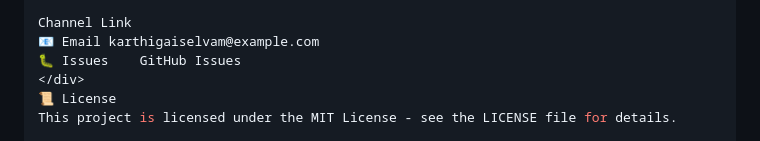
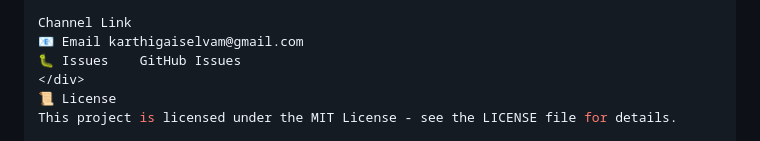
Before and after one commit to Karthigaiselvam-R-official/Recipe_Management_System, a Markdown page: README.md, the part around the change. GitHub-like rendering.

```diff
--- a/README.md
+++ b/README.md
@@ -172,7 +172,7 @@ python data_loader.py  # Reload data
 We're here to support you!
 
 Channel	Link
-📧 Email	karthigaiselvam@example.com
+📧 Email	karthigaiselvam@gmail.com
 🐛 Issues	GitHub Issues
 </div>
 📜 License
```
